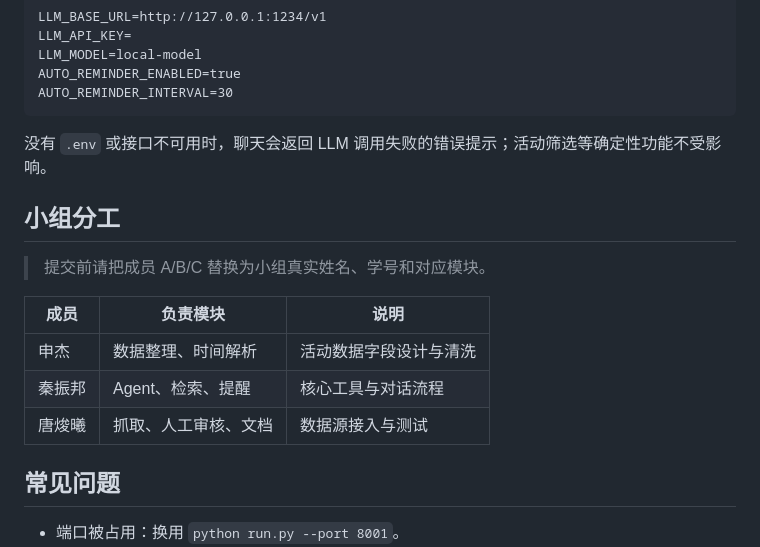
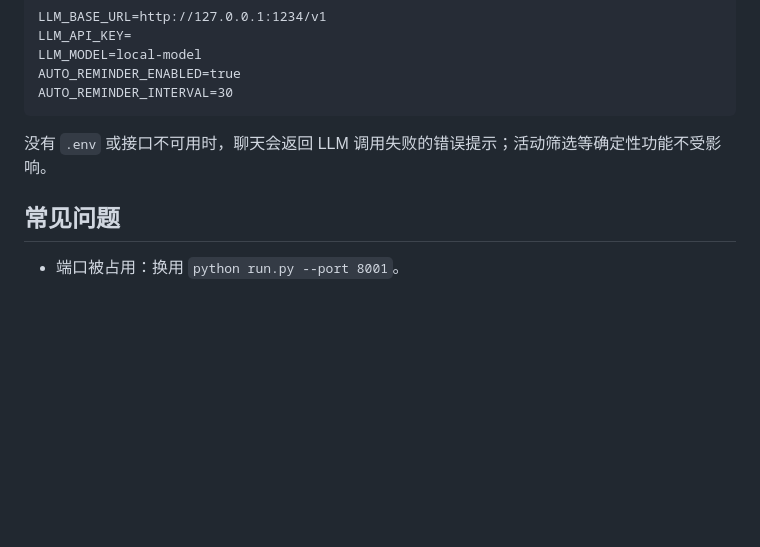
Before and after one commit to qin-zhenbang/njfu_campus_notice_agent, a Markdown page: README.md, the part around the change. Drawn GitHub-style; blank space fills up the shorter version.

```diff
--- a/README.md
+++ b/README.md
@@ -127,16 +127,6 @@ AUTO_REMINDER_INTERVAL=30
 
 没有 `.env` 或接口不可用时，聊天会返回 LLM 调用失败的错误提示；活动筛选等确定性功能不受影响。
 
-## 小组分工
-
-> 提交前请把成员 A/B/C 替换为小组真实姓名、学号和对应模块。
-
-| 成员 | 负责模块 | 说明 |
-|---|---|---|
-| 申杰 | 数据整理、时间解析 | 活动数据字段设计与清洗 |
-| 秦振邦| Agent、检索、提醒 | 核心工具与对话流程 |
-| 唐焌曦| 抓取、人工审核、文档 | 数据源接入与测试 |
-
 ## 常见问题
 
 - 端口被占用：换用 `python run.py --port 8001`。
```
